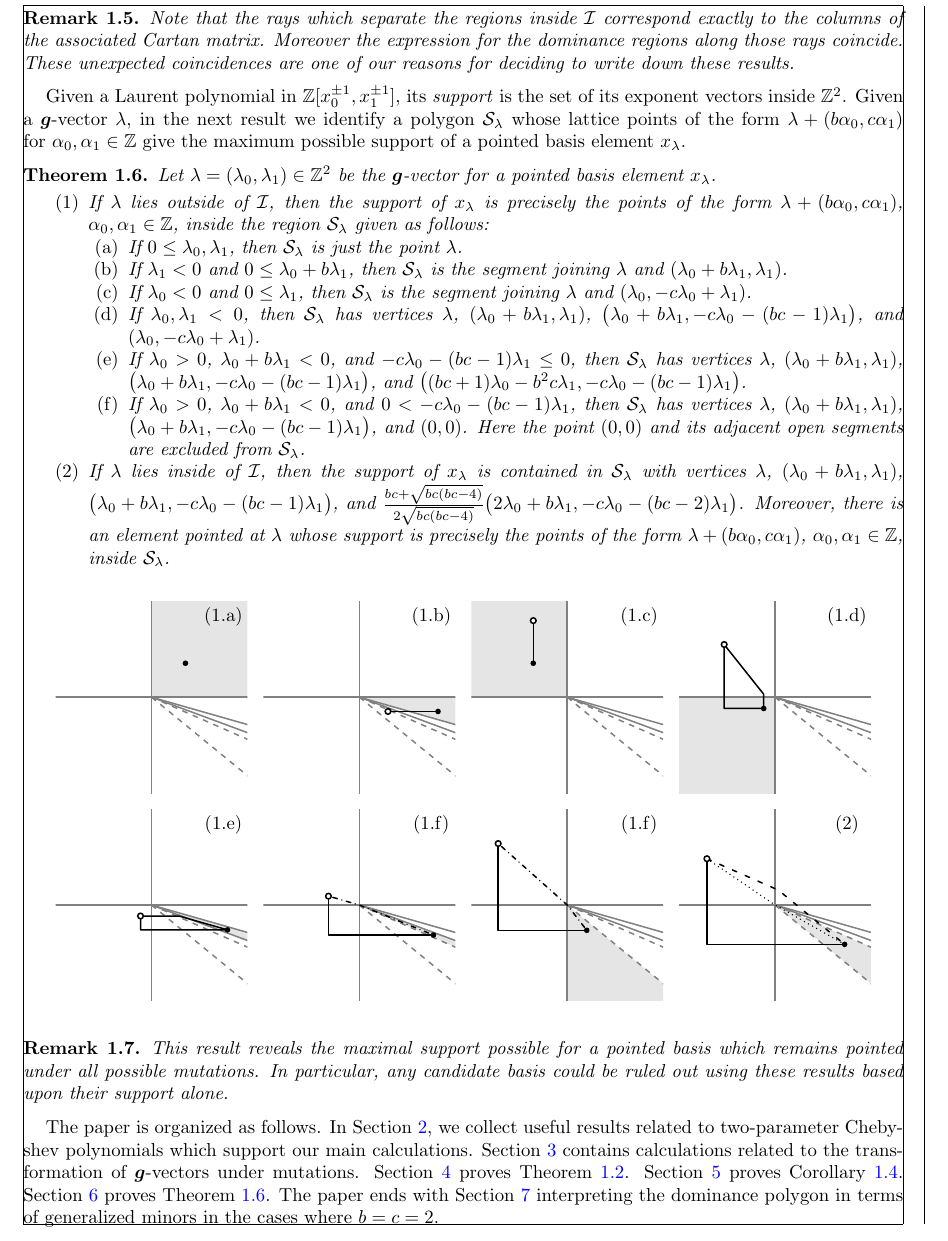
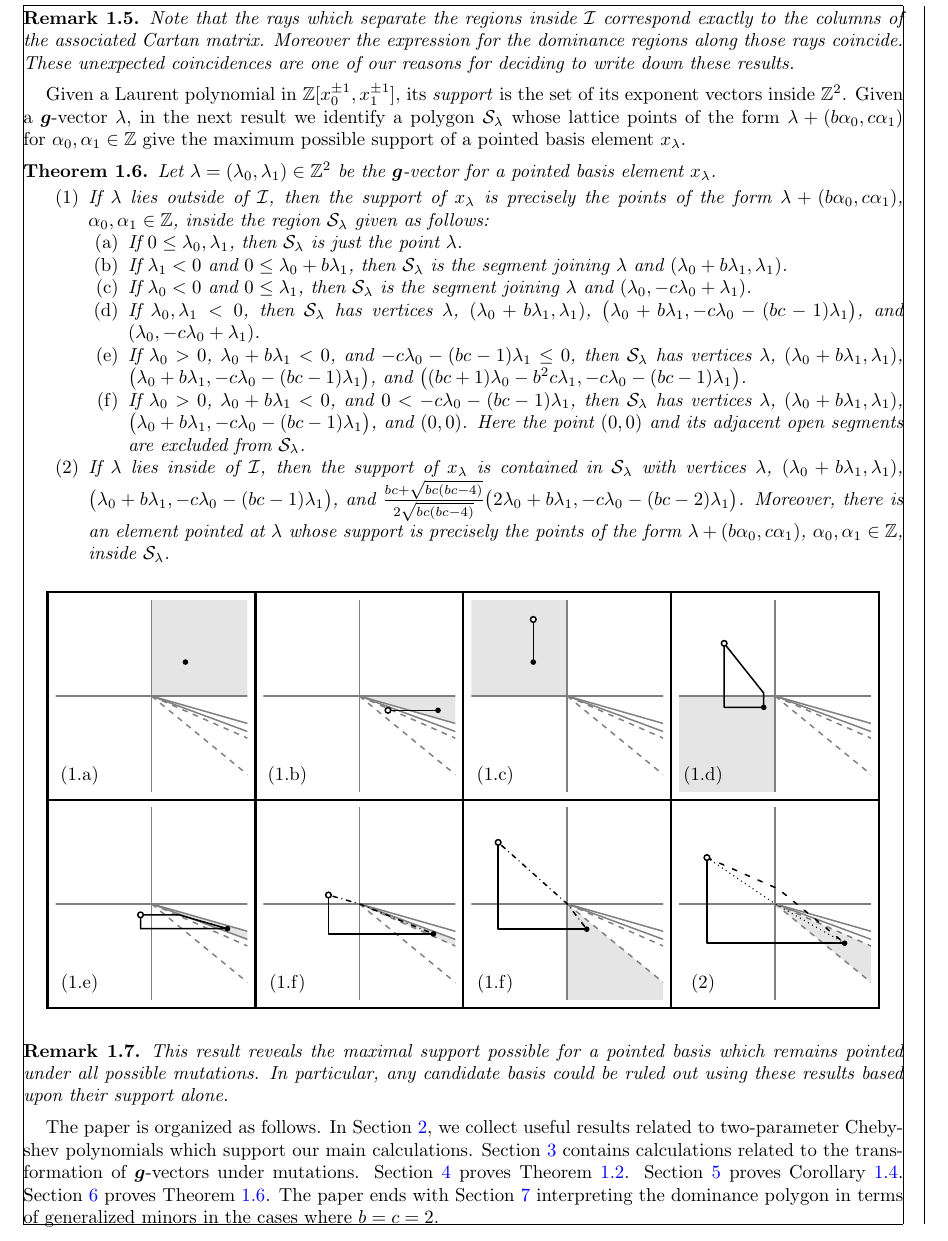
Before and after one commit to drupel/DominanceRegions, a LaTeX paper (dominance_regions.tex): part of page 3 of 14, cut so that both start at the same text. Compiled offline with pdfLaTeX.

Commit message:
Boundaries

```diff
--- a/dominance_regions.tex
+++ b/dominance_regions.tex
@@ -364,8 +364,16 @@
       \draw [thick, join=round, line cap=round, dash pattern=on 0pt off {\gap*\pgflinewidth}] ( \x+\b*\y , -\c*\x - \b*\c*\y + \y) -- (0,0) --  (\x , \y);
       \draw [thick, join=round, line cap=round, dash pattern=on {\gap*\pgflinewidth} off {2*\gap*\pgflinewidth} ] ( \x+\b*\y , -\c*\x - \b*\c*\y + \y) --  (\bcps*\x/\s + \bcps*\b*\y/2/\s, -\bcps*\c*\x/2/\s - \bcps*\b*\c*\y/2/\s + \bcps*\y/\s) --  (\x , \y);
       \draw [thick, fill=white]  ( \x+\b*\y , -\c*\x - \b*\c*\y + \y) circle (5pt);
-      \draw (\xmax-1.5,\ymax-1) node{(2)};
+      \draw (\xmin+1.5,\ymin+1) node{(2)};
     \end{scope}
+    \draw[black,very thick] (-6.57,6.5) -- (45.57,6.5);
+    \draw[black,very thick] (-6.5,-6.5) -- (45.5,-6.5);
+    \draw[black,very thick] (-6.57,-19.5) -- (45.57,-19.5);
+    \draw[black,very thick] (-6.5,6.5) -- (-6.5,-19.5);
+    \draw[black,very thick] (6.5,6.5) -- (6.5,-19.5);
+    \draw[black,very thick] (19.5,6.5) -- (19.5,-19.5);
+    \draw[black,very thick] (32.5,6.5) -- (32.5,-19.5);
+    \draw[black,very thick] (45.5,6.5) -- (45.5,-19.5);
   \end{tikzpicture}
 \end{figure}
 
```
Also changed, not shown: dominance_regions.tex (14 more changed lines).
